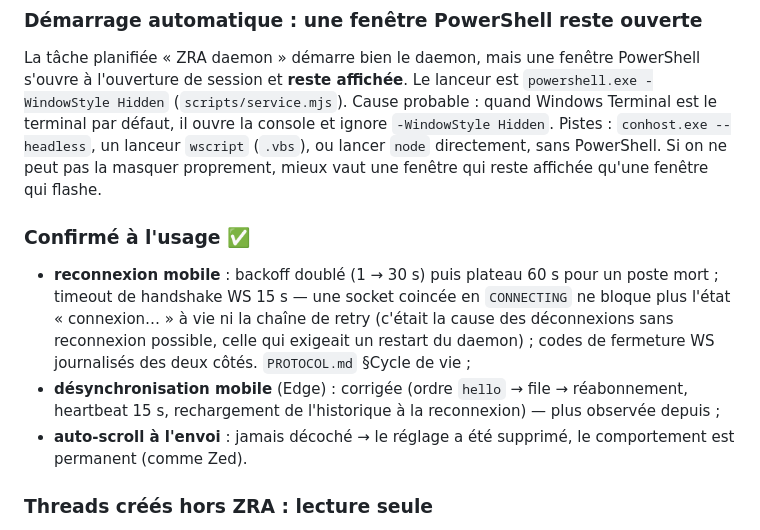
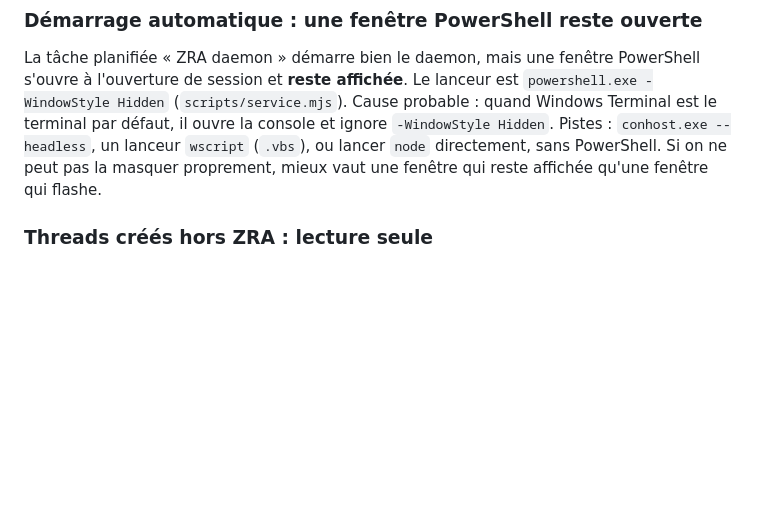
Before and after one commit to gdelaunay/zra, a Markdown page: ROADMAP.md, the part around the change. Drawn GitHub-style; blank space fills up the shorter version.

Commit message:
docs(roadmap): la roadmap décrit le futur — section « Confirmé à l'usage » supprimée (l'historique est dans git)

```diff
--- a/ROADMAP.md
+++ b/ROADMAP.md
@@ -35,20 +35,6 @@ console et ignore `-WindowStyle Hidden`. Pistes : `conhost.exe --headless`, un
 lanceur `wscript` (`.vbs`), ou lancer `node` directement, sans PowerShell.
 Si on ne peut pas la masquer proprement, mieux vaut une fenêtre qui reste
 affichée qu'une fenêtre qui flashe.
-
-### Confirmé à l'usage ✅
-
-- **reconnexion mobile** : backoff doublé (1 → 30 s) puis plateau 60 s pour un
-  poste mort ; timeout de handshake WS 15 s — une socket coincée en
-  `CONNECTING` ne bloque plus l'état « connexion… » à vie ni la chaîne de
-  retry (c'était la cause des déconnexions sans reconnexion possible, celle
-  qui exigeait un restart du daemon) ; codes de fermeture WS journalisés des
-  deux côtés. `PROTOCOL.md` §Cycle de vie ;
-- **désynchronisation mobile** (Edge) : corrigée (ordre `hello` → file →
-  réabonnement, heartbeat 15 s, rechargement de l'historique à la
-  reconnexion) — plus observée depuis ;
-- **auto-scroll à l'envoi** : jamais décoché → le réglage a été supprimé, le
-  comportement est permanent (comme Zed).
 
 ### Threads créés hors ZRA : lecture seule
 
```
